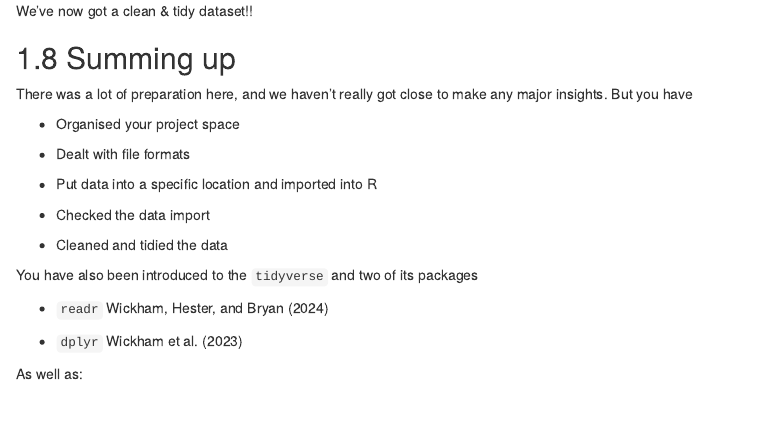
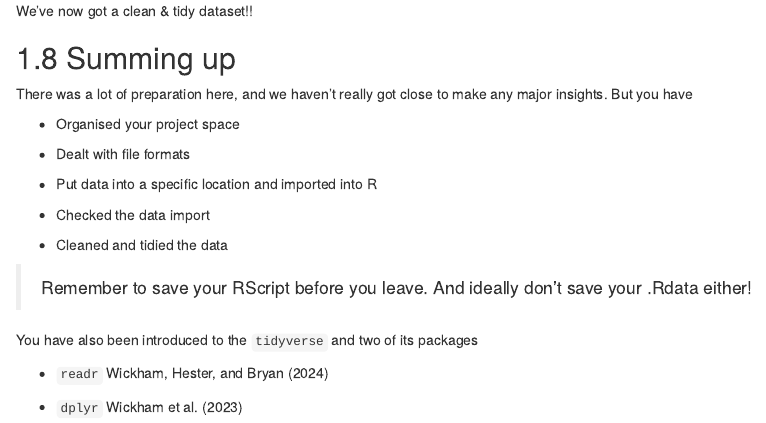
Before and after one commit to tsa19jtu/5023Y_Workshop, an R Markdown document (02-workflow-1.Rmd): the page in a window 1100 px wide, from 14400 px down. Rendered offline with R 4.5, knitr and Pandoc, with nearby package versions; drawn as R Markdown's standard HTML page in place of the format the file asks for; some code elsewhere in the file could not run offline.

Commit message:
Note on saving scripts added to workshop 2

```diff
--- a/02-workflow-1.Rmd
+++ b/02-workflow-1.Rmd
@@ -577,6 +577,8 @@ There was a lot of preparation here, and we haven't really got close to make any
 
 * Cleaned and tidied the data
 
+> Remember to save your RScript before you leave. And ideally don't save your .Rdata either!
+
 You have also been introduced to the `tidyverse` and two of its packages
 
 * `readr` @R-readr
```
Also changed, not shown: docs/bookdown-demo.tex, docs/search_index.json, 1 other file.
